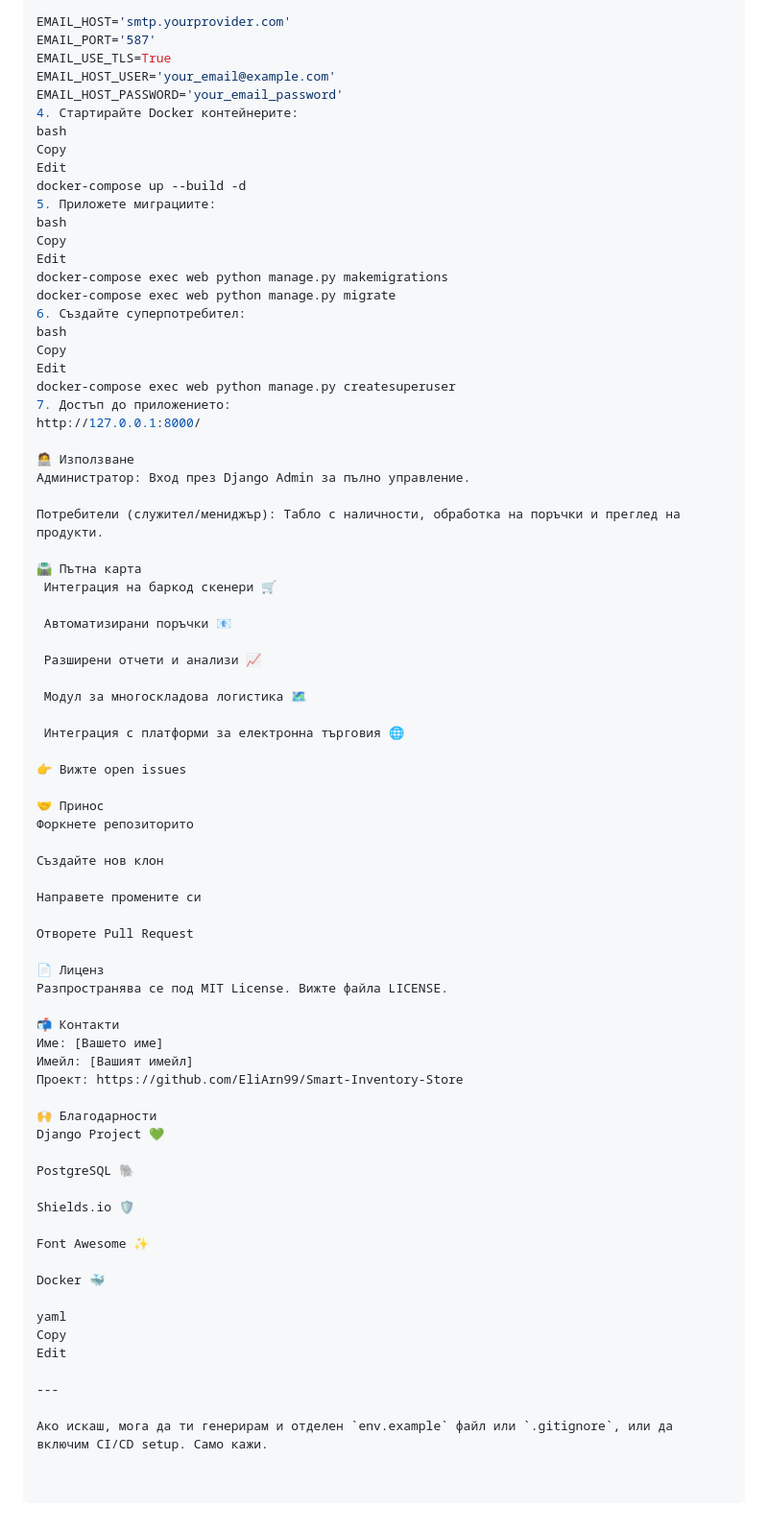
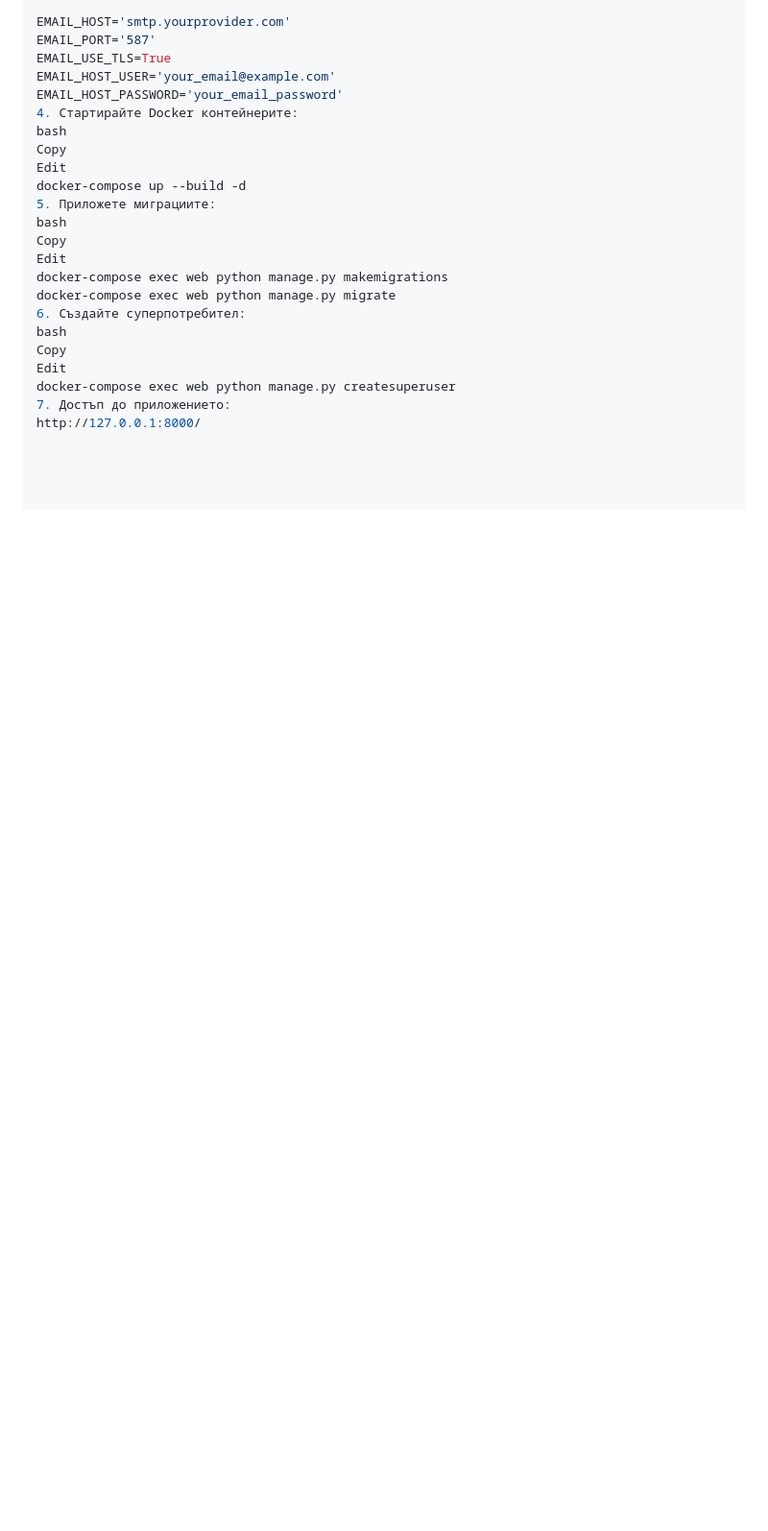
Before and after one commit to EliArn99/Smart_Inventory_Store, a Markdown page: README.md, the part around the change. Shown at 96% size. Rendered like a GitHub page; blank space fills up the shorter version.

```diff
--- a/README.md
+++ b/README.md
@@ -115,57 +115,3 @@ Edit
 docker-compose exec web python manage.py createsuperuser
 7. Достъп до приложението:
 http://127.0.0.1:8000/
-
-🧑‍💻 Използване
-Администратор: Вход през Django Admin за пълно управление.
-
-Потребители (служител/мениджър): Табло с наличности, обработка на поръчки и преглед на продукти.
-
-🛣️ Пътна карта
- Интеграция на баркод скенери 🛒
-
- Автоматизирани поръчки 📧
-
- Разширени отчети и анализи 📈
-
- Модул за многоскладова логистика 🗺️
-
- Интеграция с платформи за електронна търговия 🌐
-
-👉 Вижте open issues
-
-🤝 Принос
-Форкнете репозиторито
-
-Създайте нов клон
-
-Направете промените си
-
-Отворете Pull Request
-
-📄 Лиценз
-Разпространява се под MIT License. Вижте файла LICENSE.
-
-📬 Контакти
-Име: [Вашето име]
-Имейл: [Вашият имейл]
-Проект: https://github.com/EliArn99/Smart-Inventory-Store
-
-🙌 Благодарности
-Django Project 💚
-
-PostgreSQL 🐘
-
-Shields.io 🛡️
-
-Font Awesome ✨
-
-Docker 🐳
-
-yaml
-Copy
-Edit
-
----
-
-Ако искаш, мога да ти генерирам и отделен `env.example` файл или `.gitignore`, или да включим CI/CD setup. Само кажи.
```
